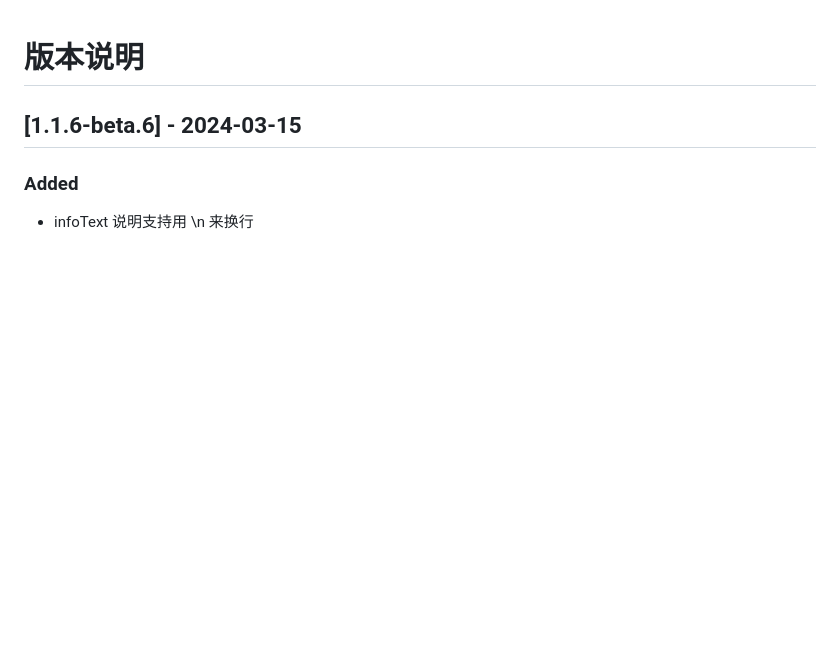
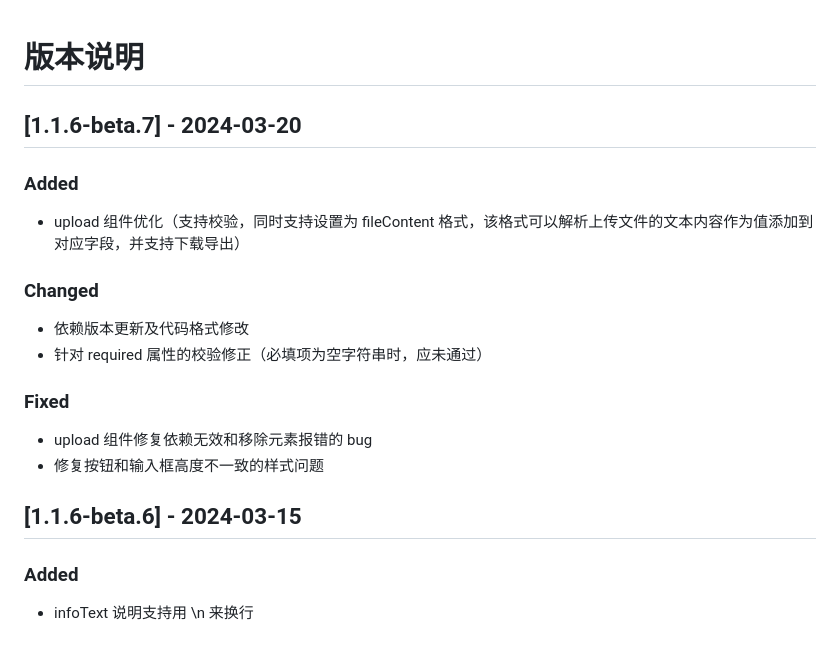
Before and after one commit to byte-power/jsonpress, a Markdown page: CHANGELOG.md, the part around the change. Drawn GitHub-style; blank space fills up the shorter version.

Commit message:
JSON Press - 版本和说明更新

```diff
--- a/CHANGELOG.md
+++ b/CHANGELOG.md
@@ -1,4 +1,20 @@
 # 版本说明
+
+## [1.1.6-beta.7] - 2024-03-20
+
+### Added
+
+-   upload 组件优化（支持校验，同时支持设置为 fileContent 格式，该格式可以解析上传文件的文本内容作为值添加到对应字段，并支持下载导出）
+
+### Changed
+
+-   依赖版本更新及代码格式修改
+-   针对 required 属性的校验修正（必填项为空字符串时，应未通过）
+
+### Fixed
+
+-   upload 组件修复依赖无效和移除元素报错的 bug
+-   修复按钮和输入框高度不一致的样式问题
 
 ## [1.1.6-beta.6] - 2024-03-15
 
```
